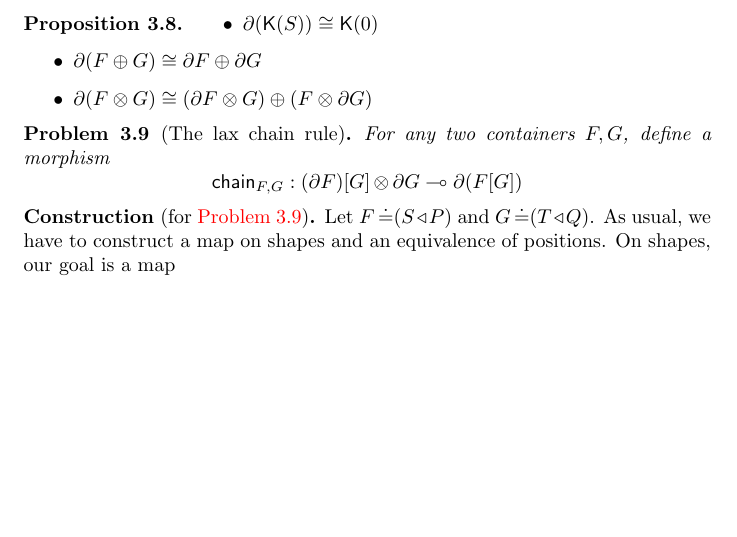
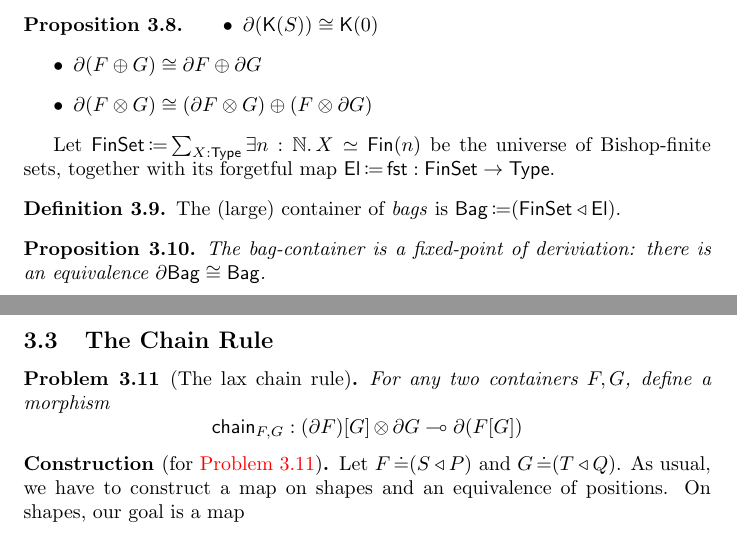
Before and after one commit to phijor/derivatives, a LaTeX paper (doc/main.tex): part of page 7 of 8 before the commit and two parts of pages 7 and 8 of 9 after it, the two joined at a grey line, cut so that both start at the same text, the shorter picture padded with empty space. Compiled offline with pdfLaTeX.

Commit message:
Finite sets are a fixed-point of the derivative

```diff
--- a/doc/main.tex
+++ b/doc/main.tex
@@ -634,6 +634,20 @@ The derivative acts on cartesian morphisms.
   \end{itemize}
 \end{proposition}
 
+Let \( \Op{FinSet} \DefEq \sum_{X : \Type} \exists n : \mathbb{N}.\, X \simeq \Op{Fin}(n) \) be the universe of Bishop-finite sets,
+together with its forgetful map \( \Op{El} \DefEq \Op{fst} : \Op{FinSet} \to \Type \).
+\begin{definition}
+  The (large) container of \emph{bags} is
+  \( \Op{Bag} \DefEq (\MkCont{\Op{FinSet}}{\Op{El}}) \).
+\end{definition}
+
+\begin{proposition}
+  The bag-container is a fixed-point of deriviation:
+  there is an equivalence \( \CartIso{\Der{\Op{Bag}}}{\Op{Bag}} \).
+\end{proposition}
+
+\subsection{The Chain Rule}
+
 \begin{problem}[note={The lax chain rule}]\label{lax-chain-rule}
   For any two containers \( F, G \), define a morphism
   \[
```
